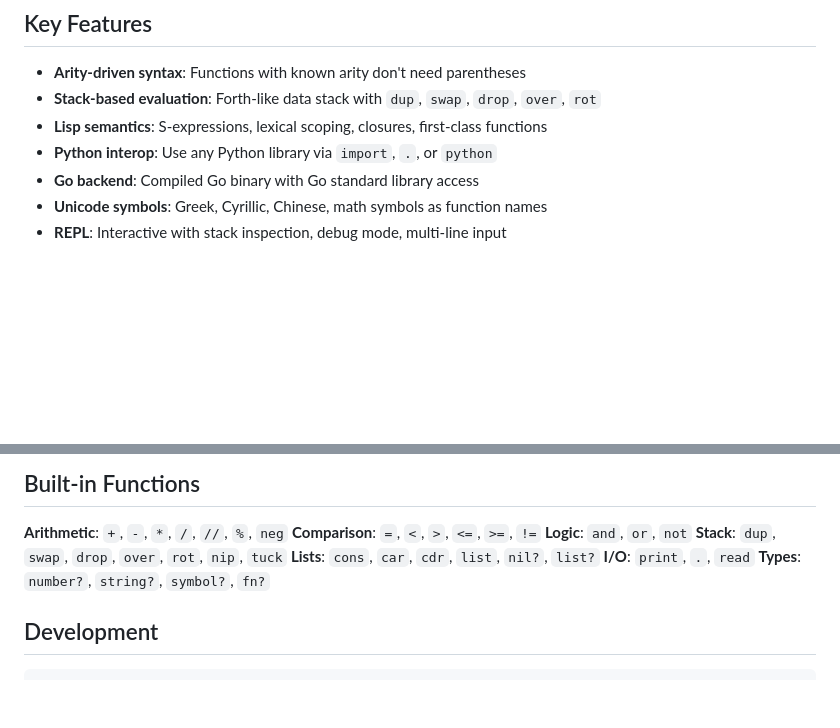
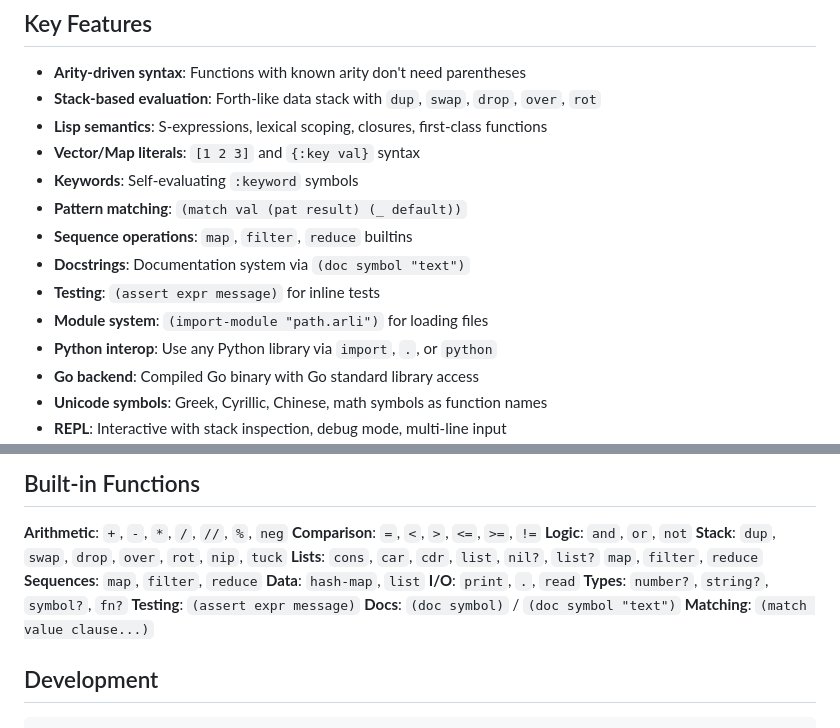
Before and after one commit to xyzzyapps/arli, a Markdown page: README.md, 2 parts joined by grey strips. GitHub-like rendering; blank space fills up the shorter version.

````diff
--- a/README.md
+++ b/README.md
@@ -29,6 +29,13 @@ print fib 10      ;; prints 55
 - **Arity-driven syntax**: Functions with known arity don't need parentheses
 - **Stack-based evaluation**: Forth-like data stack with `dup`, `swap`, `drop`, `over`, `rot`
 - **Lisp semantics**: S-expressions, lexical scoping, closures, first-class functions
+- **Vector/Map literals**: `[1 2 3]` and `{:key val}` syntax
+- **Keywords**: Self-evaluating `:keyword` symbols
+- **Pattern matching**: `(match val (pat result) (_ default))`
+- **Sequence operations**: `map`, `filter`, `reduce` builtins
+- **Docstrings**: Documentation system via `(doc symbol "text")`
+- **Testing**: `(assert expr message)` for inline tests
+- **Module system**: `(import-module "path.arli")` for loading files
 - **Python interop**: Use any Python library via `import`, `.`, or `python`
 - **Go backend**: Compiled Go binary with Go standard library access
 - **Unicode symbols**: Greek, Cyrillic, Chinese, math symbols as function names
@@ -94,10 +101,14 @@ rot 1 2 3   ;; -> [2, 3, 1]
 **Comparison**: `=`, `<`, `>`, `<=`, `>=`, `!=`
 **Logic**: `and`, `or`, `not`
 **Stack**: `dup`, `swap`, `drop`, `over`, `rot`, `nip`, `tuck`
-**Lists**: `cons`, `car`, `cdr`, `list`, `nil?`, `list?`
+**Lists**: `cons`, `car`, `cdr`, `list`, `nil?`, `list?` `map`, `filter`, `reduce`
+**Sequences**: `map`, `filter`, `reduce`
+**Data**: `hash-map`, `list`
 **I/O**: `print`, `.`, `read`
 **Types**: `number?`, `string?`, `symbol?`, `fn?`
-
+**Testing**: `(assert expr message)`
+**Docs**: `(doc symbol)` / `(doc symbol "text")`
+**Matching**: `(match value clause...)`
 ## Development
 
 ```bash
````
Also changed, not shown: SPEC.md (+36 -2 lines), TUTORIAL.md (+91 -4 lines).
